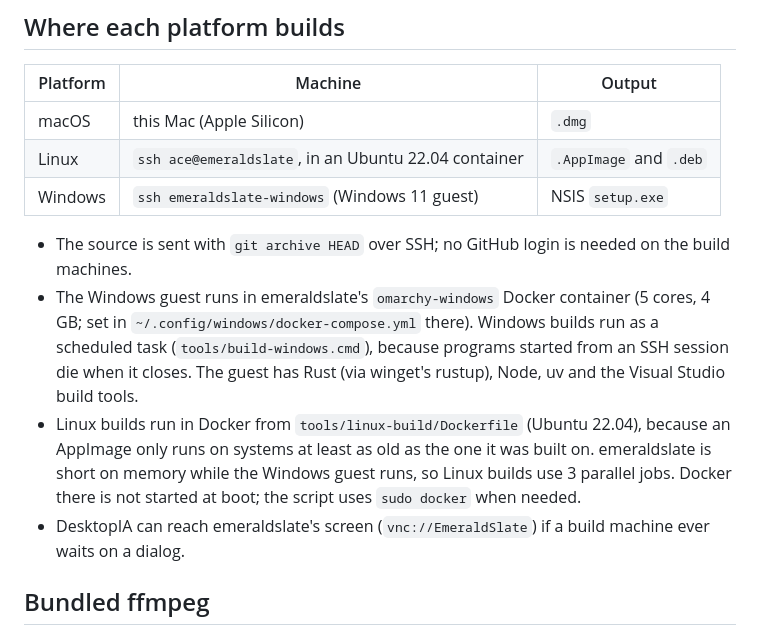
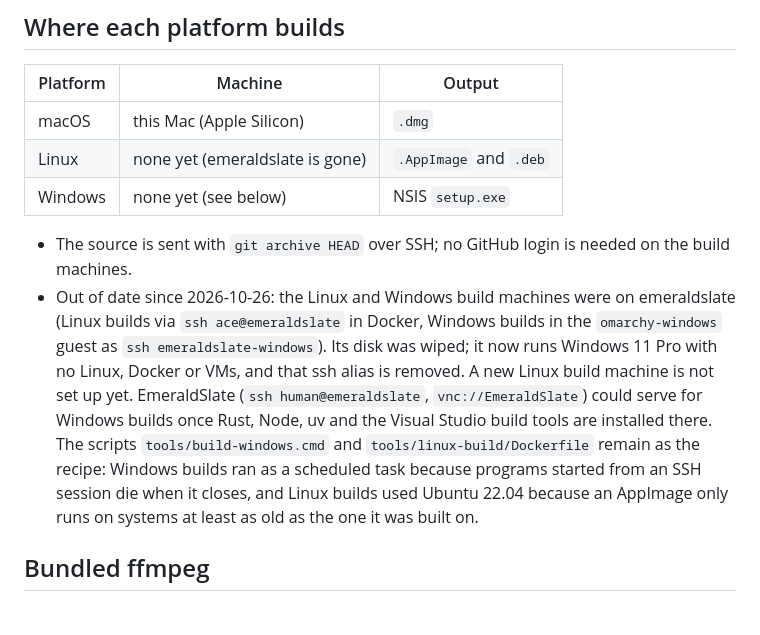
Before and after one commit to freeideas/VidCrop, a Markdown page: specs/releases.md, the part around the change. GitHub-like rendering.

Commit message:
Correct EmeraldSlate instructions (wiped 2026-10-26, now Windows 11)

```diff
--- a/specs/releases.md
+++ b/specs/releases.md
@@ -17,13 +17,11 @@ It builds the committed HEAD, so commit first. Bump `version` in `src-tauri/taur
 | Platform | Machine                                 | Output                           |
 |----------|-----------------------------------------|----------------------------------|
 | macOS    | this Mac (Apple Silicon)                | `.dmg`                           |
-| Linux    | `ssh ace@emeraldslate`, in an Ubuntu 22.04 container | `.AppImage` and `.deb`    |
-| Windows  | `ssh emeraldslate-windows` (Windows 11 guest) | NSIS `setup.exe`           |
+| Linux    | none yet (emeraldslate is gone) | `.AppImage` and `.deb`    |
+| Windows  | none yet (see below)            | NSIS `setup.exe`           |
 
 - The source is sent with `git archive HEAD` over SSH; no GitHub login is needed on the build machines.
-- The Windows guest runs in emeraldslate's `omarchy-windows` Docker container (5 cores, 4 GB; set in `~/.config/windows/docker-compose.yml` there). Windows builds run as a scheduled task (`tools/build-windows.cmd`), because programs started from an SSH session die when it closes. The guest has Rust (via winget's rustup), Node, uv and the Visual Studio build tools.
-- Linux builds run in Docker from `tools/linux-build/Dockerfile` (Ubuntu 22.04), because an AppImage only runs on systems at least as old as the one it was built on. emeraldslate is short on memory while the Windows guest runs, so Linux builds use 3 parallel jobs. Docker there is not started at boot; the script uses `sudo docker` when needed.
-- DesktopIA can reach emeraldslate's screen (`vnc://EmeraldSlate`) if a build machine ever waits on a dialog.
+- Out of date since 2026-10-26: the Linux and Windows build machines were on emeraldslate (Linux builds via `ssh ace@emeraldslate` in Docker, Windows builds in the `omarchy-windows` guest as `ssh emeraldslate-windows`). Its disk was wiped; it now runs Windows 11 Pro with no Linux, Docker or VMs, and that ssh alias is removed. A new Linux build machine is not set up yet. EmeraldSlate (`ssh human@emeraldslate`, `vnc://EmeraldSlate`) could serve for Windows builds once Rust, Node, uv and the Visual Studio build tools are installed there. The scripts `tools/build-windows.cmd` and `tools/linux-build/Dockerfile` remain as the recipe: Windows builds ran as a scheduled task because programs started from an SSH session die when it closes, and Linux builds used Ubuntu 22.04 because an AppImage only runs on systems at least as old as the one it was built on.
 
 ## Bundled ffmpeg
 
```
